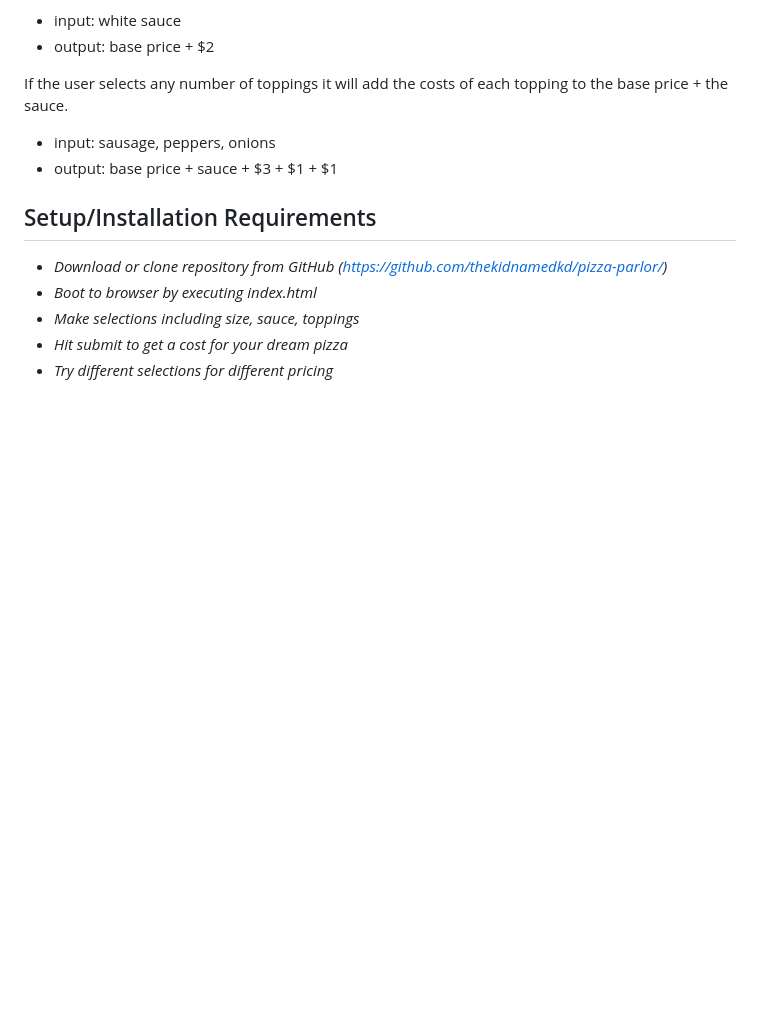
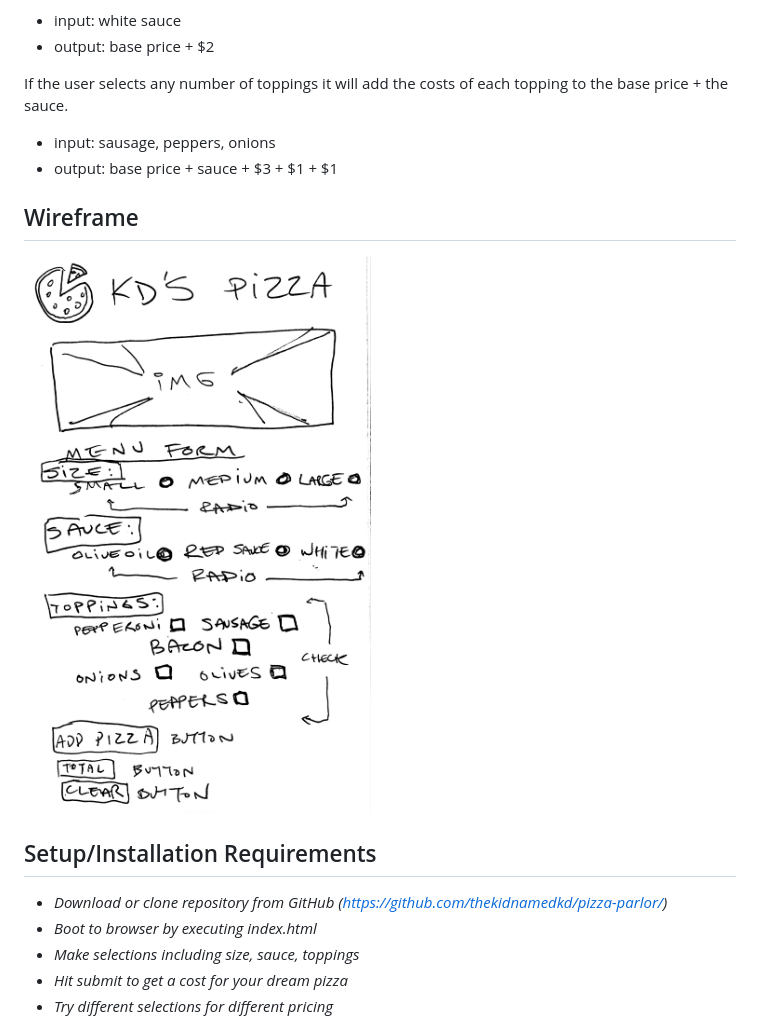
Before and after one commit to thekidnamedkd/pizza-parlor, a Markdown page: README.md, the part around the change. Rendered like a GitHub page; pictures changed too: img/KD_Pizza_WB.jpg (added); blank space fills up the shorter version.

Commit message:
add wireframe image to reflect business logic intentions regarding forms.

```diff
--- a/README.md
+++ b/README.md
@@ -20,6 +20,9 @@ If the user selects a sauce, it will store the sauce selection and add the cost
 If the user selects any number of toppings it will add the costs of each topping to the base price + the sauce.
   * input: sausage, peppers, onions
   * output: base price + sauce + $3 + $1 + $1
+
+## Wireframe
+![image](/./img/KD_Pizza_WB.jpg)
 
 ## Setup/Installation Requirements
 
```
